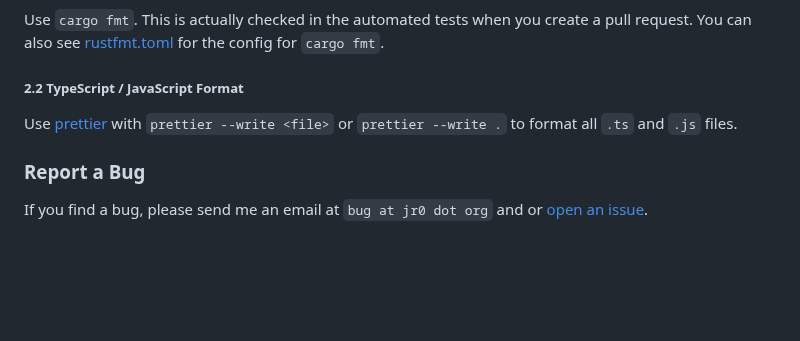
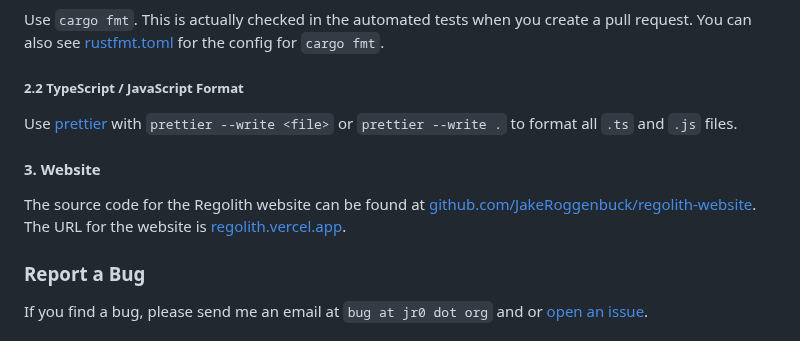
Before and after one commit to JakeRoggenbuck/regolith, a Markdown page: README.md, the part around the change. GitHub-like rendering; blank space fills up the shorter version.

```diff
--- a/README.md
+++ b/README.md
@@ -270,6 +270,10 @@ Use `cargo fmt`. This is actually checked in the automated tests when you create
 
 Use [prettier](https://github.com/prettier/prettier) with `prettier --write <file>` or `prettier --write .` to format all `.ts` and `.js` files.
 
+#### 3. Website
+
+The source code for the Regolith website can be found at [github.com/JakeRoggenbuck/regolith-website](https://github.com/JakeRoggenbuck/regolith-website). The URL for the website is [regolith.vercel.app](https://regolith.vercel.app/).
+
 ### Report a Bug
 
 If you find a bug, please send me an email at `bug at jr0 dot org` and or [open an issue](https://github.com/JakeRoggenbuck/regolith/issues).
```
